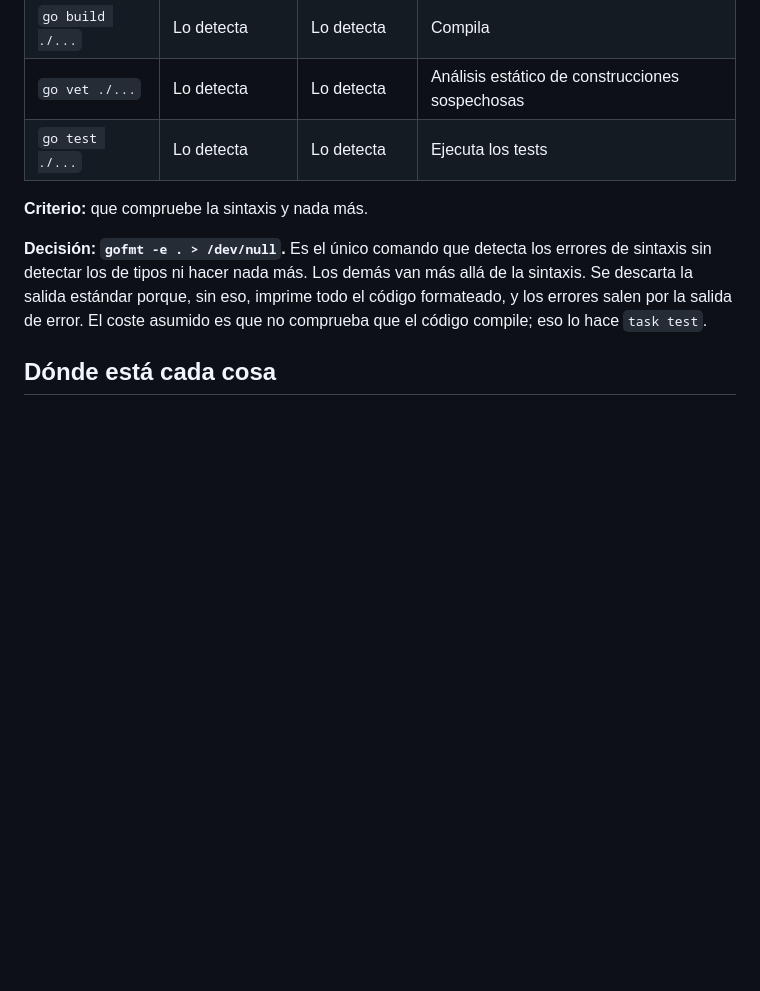
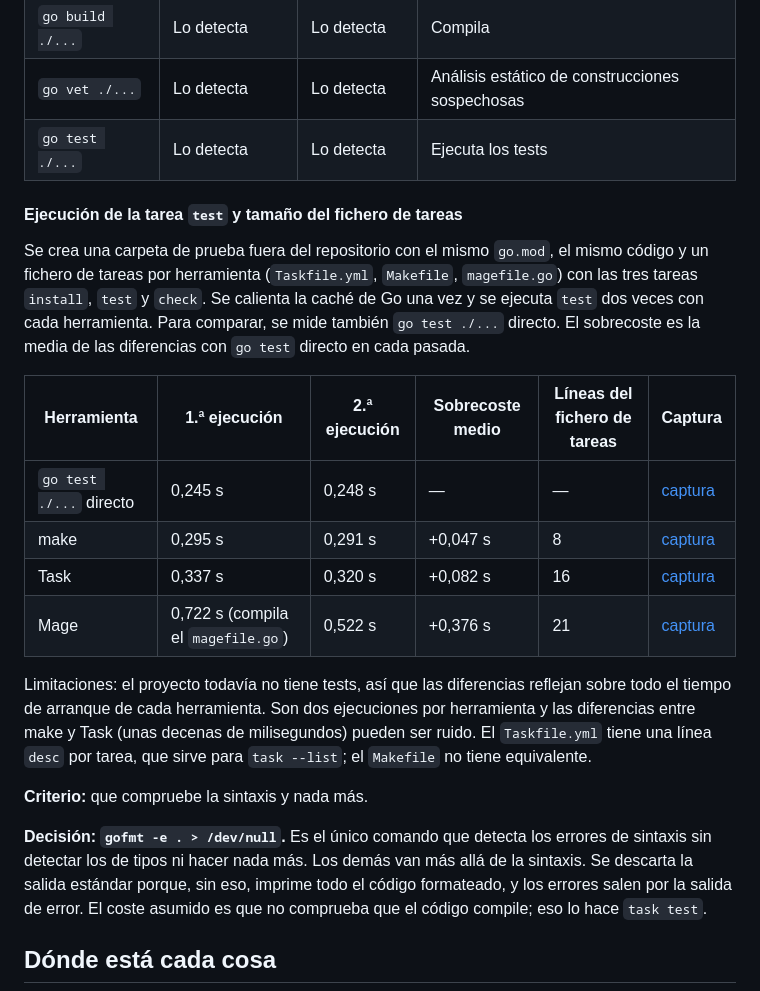
Before and after one commit to LuisPV05/LuisMecanico, a Markdown page: docs/objetivo-3.md, the part around the change. Drawn GitHub-style; blank space fills up the shorter version.

Commit message:
#22 Medición de la ejecución de la tarea test con Task, Mage y make

```diff
--- a/docs/objetivo-3.md
+++ b/docs/objetivo-3.md
@@ -87,6 +87,19 @@ El enunciado pide que `check` compruebe la sintaxis de los fuentes existentes y
 | `go vet ./...` | Lo detecta | Lo detecta | Análisis estático de construcciones sospechosas |
 | `go test ./...` | Lo detecta | Lo detecta | Ejecuta los tests |
 
+#### Ejecución de la tarea `test` y tamaño del fichero de tareas
+
+Se crea una carpeta de prueba fuera del repositorio con el mismo `go.mod`, el mismo código y un fichero de tareas por herramienta (`Taskfile.yml`, `Makefile`, `magefile.go`) con las tres tareas `install`, `test` y `check`. Se calienta la caché de Go una vez y se ejecuta `test` dos veces con cada herramienta. Para comparar, se mide también `go test ./...` directo. El sobrecoste es la media de las diferencias con `go test` directo en cada pasada.
+
+| Herramienta | 1.ª ejecución | 2.ª ejecución | Sobrecoste medio | Líneas del fichero de tareas | Captura |
+|---|---|---|---|---|---|
+| `go test ./...` directo | 0,245 s | 0,248 s | — | — | [captura](../media/tareas-ejecucion.png) |
+| make | 0,295 s | 0,291 s | +0,047 s | 8 | [captura](../media/tareas-ejecucion.png) |
+| Task | 0,337 s | 0,320 s | +0,082 s | 16 | [captura](../media/tareas-ejecucion.png) |
+| Mage | 0,722 s (compila el `magefile.go`) | 0,522 s | +0,376 s | 21 | [captura](../media/tareas-ejecucion.png) |
+
+Limitaciones: el proyecto todavía no tiene tests, así que las diferencias reflejan sobre todo el tiempo de arranque de cada herramienta. Son dos ejecuciones por herramienta y las diferencias entre make y Task (unas decenas de milisegundos) pueden ser ruido. El `Taskfile.yml` tiene una línea `desc` por tarea, que sirve para `task --list`; el `Makefile` no tiene equivalente.
+
 **Criterio:** que compruebe la sintaxis y nada más.
 
 **Decisión: `gofmt -e . > /dev/null`.** Es el único comando que detecta los errores de sintaxis sin detectar los de tipos ni hacer nada más. Los demás van más allá de la sintaxis. Se descarta la salida estándar porque, sin eso, imprime todo el código formateado, y los errores salen por la salida de error. El coste asumido es que no comprueba que el código compile; eso lo hace `task test`.
```
Also changed, not shown: media/tareas-ejecucion.png (added).
